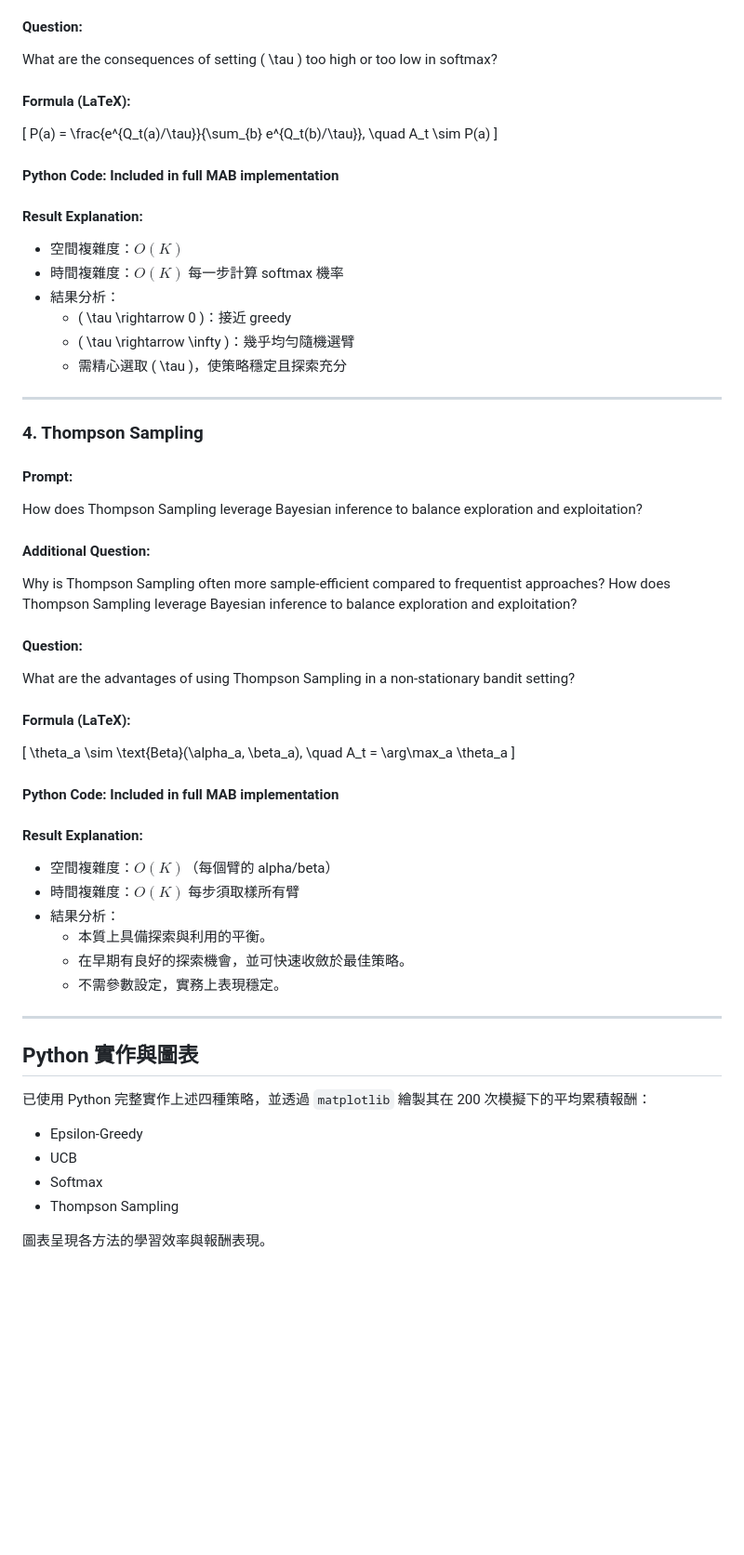
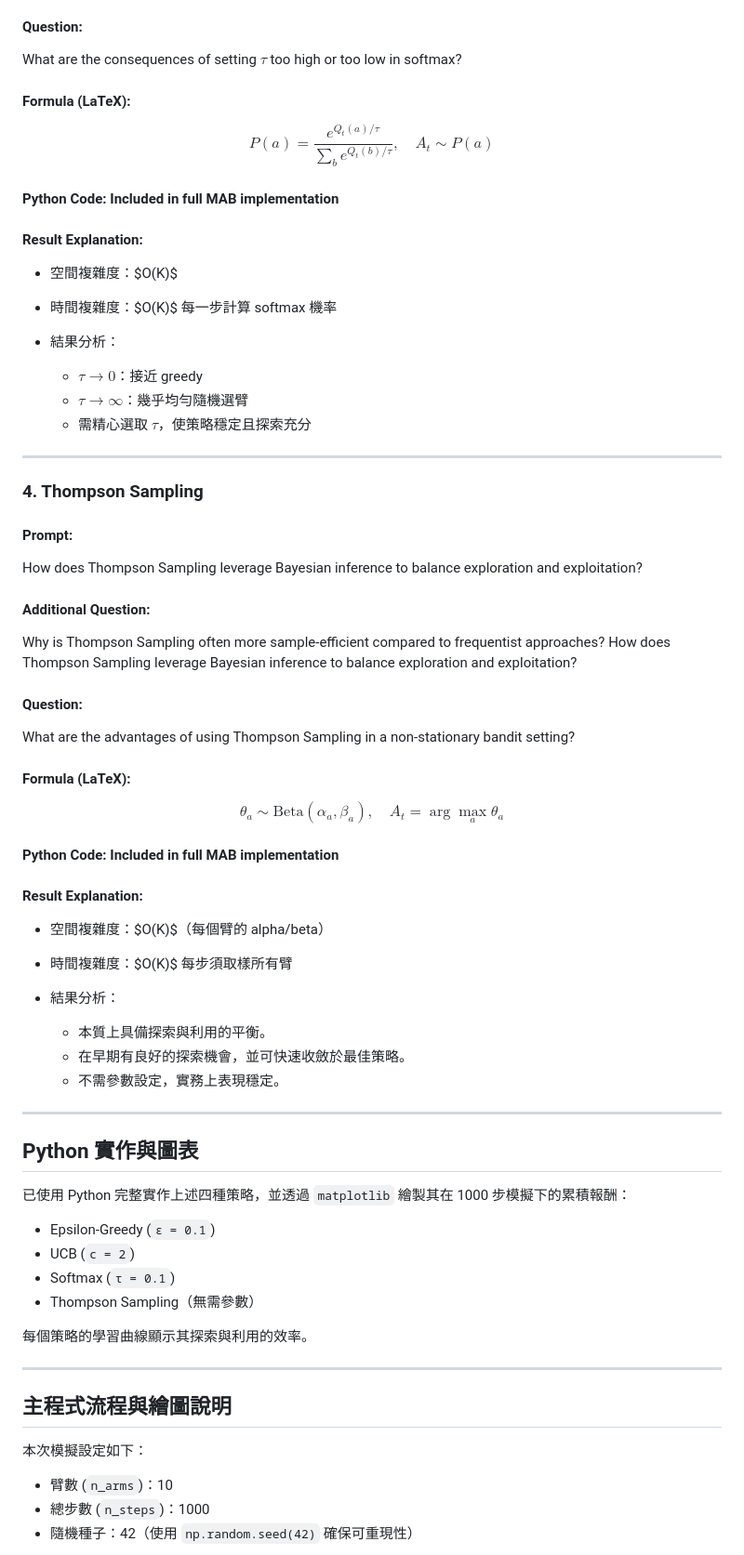
Before and after one commit to slurpee159/DRL, a Markdown page: HW3/README.md, the part around the change printed below. Shown: that part at 93% size. Drawn GitHub-style; blank space fills up the shorter version.

```diff
--- a/HW3/README.md
+++ b/HW3/README.md
@@ -73,59 +88,81 @@ How does temperature \( \tau \) affect the exploration-exploitation trade-off in
 
 #### Question:
-What are the consequences of setting \( \tau \) too high or too low in softmax?
+
+What are the consequences of setting $\tau$ too high or too low in softmax?
 
 #### Formula (LaTeX):
-\[
+
+$$
 P(a) = \frac{e^{Q_t(a)/\tau}}{\sum_{b} e^{Q_t(b)/\tau}}, \quad A_t \sim P(a)
-\]
+$$
 
 #### Python Code: Included in full MAB implementation
 
 #### Result Explanation:
-- 空間複雜度：$O(K)$
-- 時間複雜度：$O(K)$ 每一步計算 softmax 機率
-- 結果分析：
-  - \( \tau \rightarrow 0 \)：接近 greedy
-  - \( \tau \rightarrow \infty \)：幾乎均勻隨機選臂
-  - 需精心選取 \( \tau \)，使策略穩定且探索充分
+
+* 空間複雜度：\$O(K)\$
+* 時間複雜度：\$O(K)\$ 每一步計算 softmax 機率
+* 結果分析：
+
+  * $\tau \rightarrow 0$：接近 greedy
+  * $\tau \rightarrow \infty$：幾乎均勻隨機選臂
+  * 需精心選取 $\tau$，使策略穩定且探索充分
 
 ---
 
 ### 4. Thompson Sampling
 
 #### Prompt:
+
 How does Thompson Sampling leverage Bayesian inference to balance exploration and exploitation?
 
 #### Additional Question:
+
 Why is Thompson Sampling often more sample-efficient compared to frequentist approaches?
 How does Thompson Sampling leverage Bayesian inference to balance exploration and exploitation?
 
 #### Question:
+
 What are the advantages of using Thompson Sampling in a non-stationary bandit setting?
 
 #### Formula (LaTeX):
-\[
+
+$$
 \theta_a \sim \text{Beta}(\alpha_a, \beta_a), \quad A_t = \arg\max_a \theta_a
-\]
+$$
 
 #### Python Code: Included in full MAB implementation
 
 #### Result Explanation:
-- 空間複雜度：$O(K)$（每個臂的 alpha/beta）
-- 時間複雜度：$O(K)$ 每步須取樣所有臂
-- 結果分析：
-  - 本質上具備探索與利用的平衡。
-  - 在早期有良好的探索機會，並可快速收斂於最佳策略。
-  - 不需參數設定，實務上表現穩定。
+
+* 空間複雜度：\$O(K)\$（每個臂的 alpha/beta）
+* 時間複雜度：\$O(K)\$ 每步須取樣所有臂
+* 結果分析：
+
+  * 本質上具備探索與利用的平衡。
+  * 在早期有良好的探索機會，並可快速收斂於最佳策略。
+  * 不需參數設定，實務上表現穩定。
 
 ---
 
 ## Python 實作與圖表
 
-已使用 Python 完整實作上述四種策略，並透過 `matplotlib` 繪製其在 200 次模擬下的平均累積報酬：
-- Epsilon-Greedy
-- UCB
-- Softmax
-- Thompson Sampling
+已使用 Python 完整實作上述四種策略，並透過 `matplotlib` 繪製其在 1000 步模擬下的累積報酬：
 
-圖表呈現各方法的學習效率與報酬表現。
+* Epsilon-Greedy (`ε = 0.1`)
+* UCB (`c = 2`)
+* Softmax (`τ = 0.1`)
+* Thompson Sampling（無需參數）
+
+每個策略的學習曲線顯示其探索與利用的效率。
+
+---
+
+## 主程式流程與繪圖說明
+
+本次模擬設定如下：
+
+* 臂數 (`n_arms`)：10
+* 總步數 (`n_steps`)：1000
+* 隨機種子：42（使用 `np.random.seed(42)` 確保可重現性）
+
```
Also changed, not shown: other parts of HW3/README.md (+68 -26 lines).
